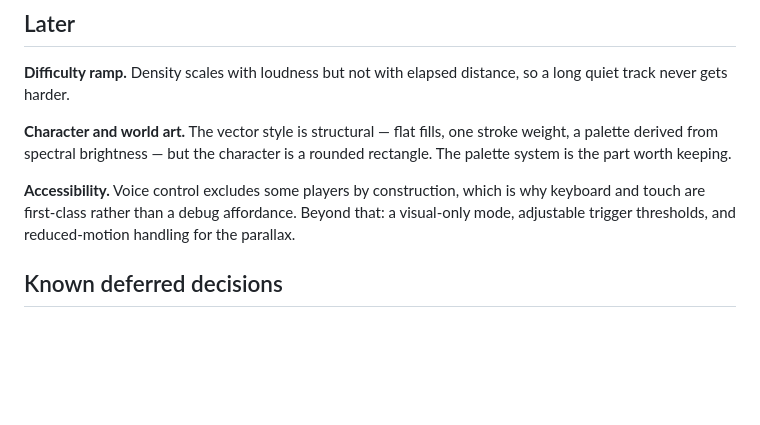
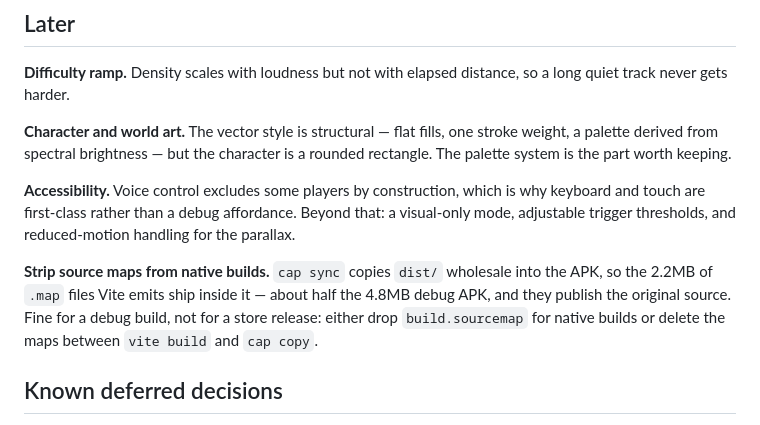
Before and after one commit to ignatiusreza/voice-runner, a Markdown page: docs/roadmap.md, the part around the change. Rendered like a GitHub page; blank space fills up the shorter version.

Commit message:
Note that source maps ship inside the Android APK
`cap sync` copies `dist/` wholesale, so Vite's 2.2MB of .map files end up
in the APK — roughly half of the 4.8MB debug build, and they publish the
original source. Harmless for a debug build, wrong for a store release.

Found while building the Android project for the first time.

Co-Authored-By: Claude <noreply@anthropic.com>
Co-Authored-By: Claude Opus 5 (1M context) <noreply@anthropic.com>

```diff
--- a/docs/roadmap.md
+++ b/docs/roadmap.md
@@ -32,6 +32,8 @@ What exists today is a complete vertical slice: audio in, stage out, voice contr
 
 **Accessibility.** Voice control excludes some players by construction, which is why keyboard and touch are first-class rather than a debug affordance. Beyond that: a visual-only mode, adjustable trigger thresholds, and reduced-motion handling for the parallax.
 
+**Strip source maps from native builds.** `cap sync` copies `dist/` wholesale into the APK, so the 2.2MB of `.map` files Vite emits ship inside it — about half the 4.8MB debug APK, and they publish the original source. Fine for a debug build, not for a store release: either drop `build.sourcemap` for native builds or delete the maps between `vite build` and `cap copy`.
+
 ## Known deferred decisions
 
 **TypeScript 7.** Stable since before this scaffold, but `typescript-eslint` still declares `typescript <6.1.0`, so adopting it means losing type-aware linting. Pinned at 6.0.3 until typescript-eslint ships support; revisit then.
```
